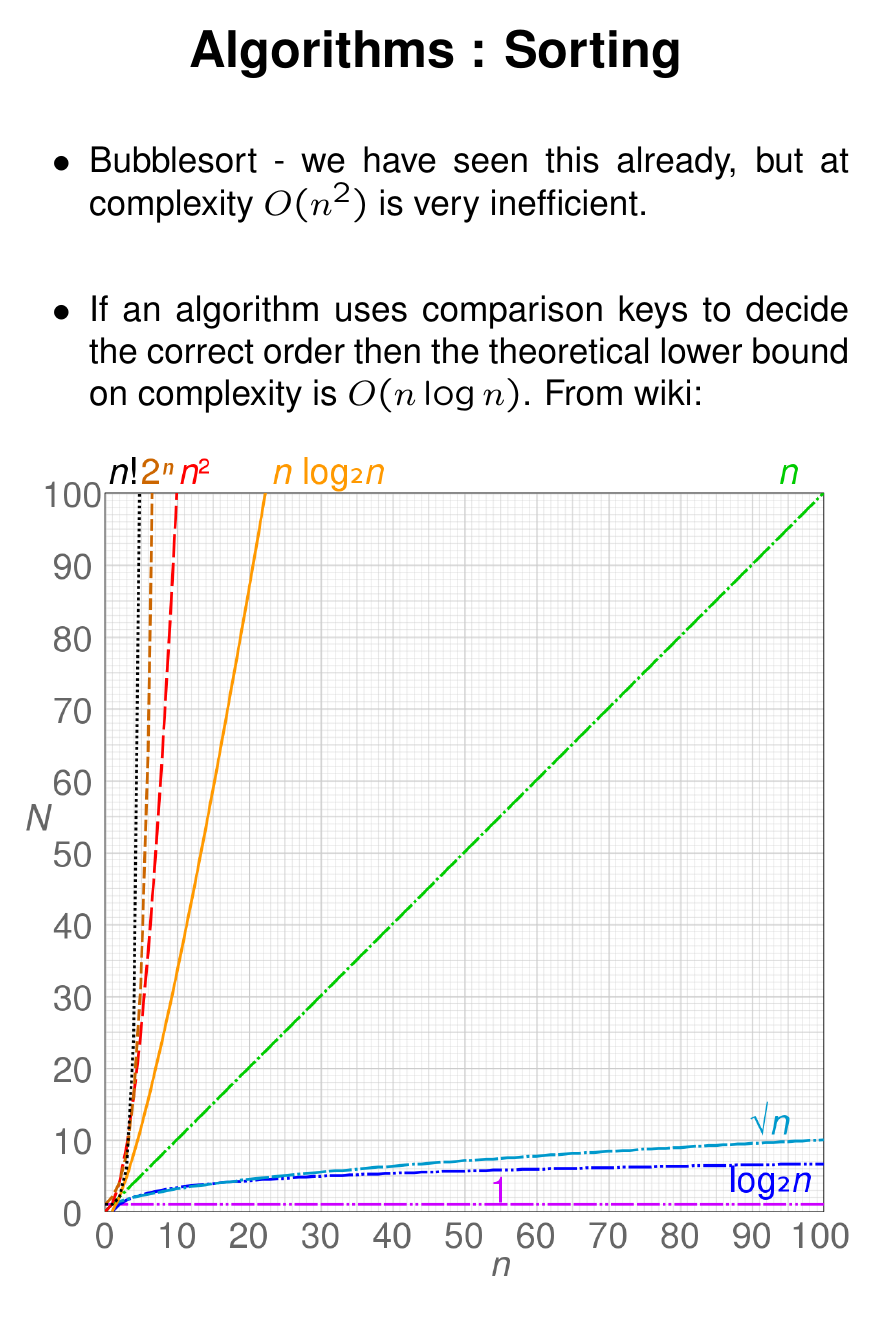
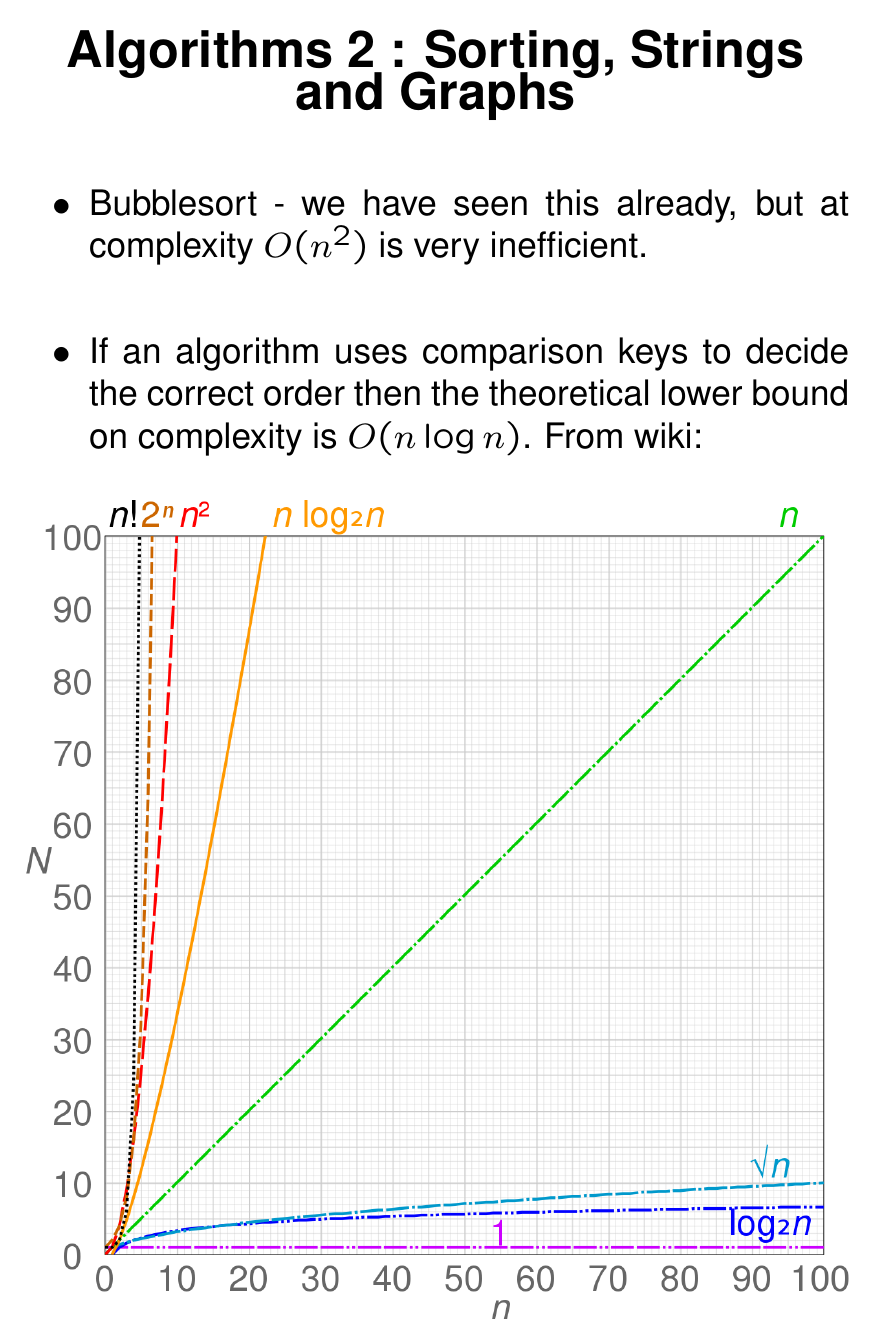
Before and after one commit to csnwc/Notes, LaTeX slides (Tex/data_structs.tex, which reads Tex/algos2.tex): page 106 of 154. Compiled offline with pdfLaTeX.

Commit message:
Typos & layout

```diff
--- a/Tex/algos2.tex
+++ b/Tex/algos2.tex
@@ -1,7 +1,7 @@
 \newpage
 {\samepage
 \begin{center}
-{\Large{\bf Algorithms : Sorting}}
+{\Large{\bf Algorithms 2 : Sorting, Strings and Graphs}}
 \end{center}
 \begin{itemize}
 \item Bubblesort - we have seen this already, but at complexity $O(n^2)$ is
```
Also changed, not shown: Tex/parsing.tex (+1 -1 lines), cnotes.pdf, data_structs.pdf (added).
